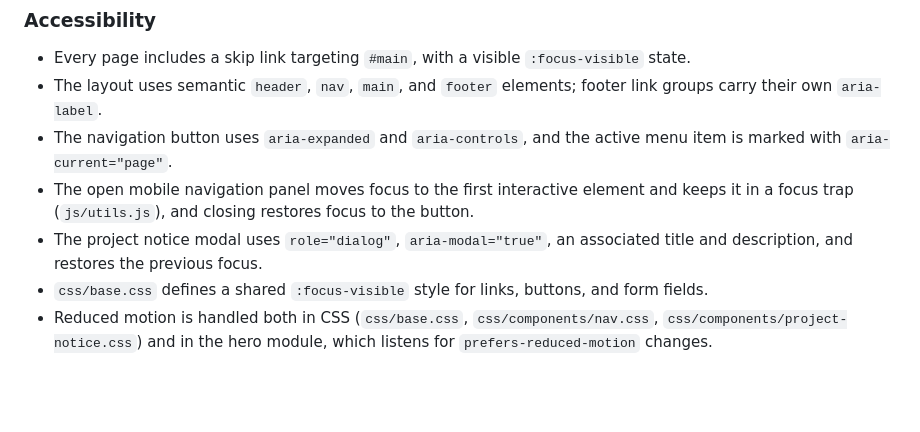
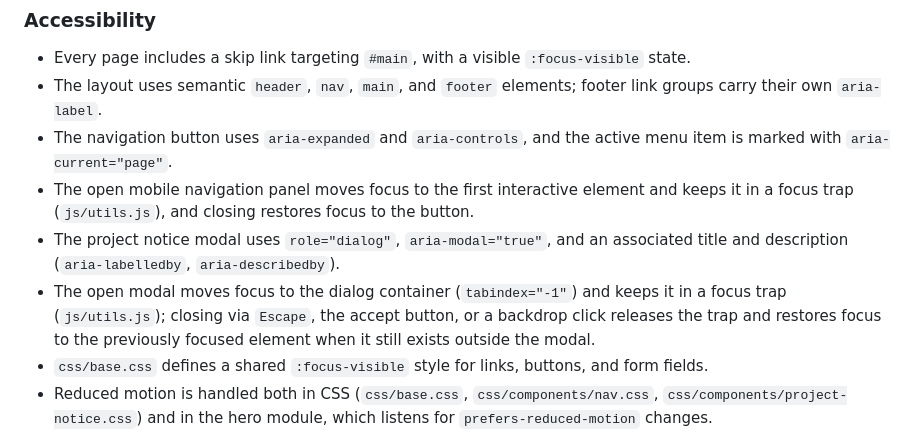
Before and after one commit to KPKrol85/DS-ceremonial-pr02-EverAfterRing, a Markdown page: README.md, the part around one of its changes. Rendered like a GitHub page; blank space fills up the shorter version.

```diff
--- a/README.md
+++ b/README.md
@@ -441,7 +446,8 @@ Image generation is not part of the build. `npm run build` does not modify versi
 - The layout uses semantic `header`, `nav`, `main`, and `footer` elements; footer link groups carry their own `aria-label`.
 - The navigation button uses `aria-expanded` and `aria-controls`, and the active menu item is marked with `aria-current="page"`.
 - The open mobile navigation panel moves focus to the first interactive element and keeps it in a focus trap (`js/utils.js`), and closing restores focus to the button.
-- The project notice modal uses `role="dialog"`, `aria-modal="true"`, an associated title and description, and restores the previous focus.
+- The project notice modal uses `role="dialog"`, `aria-modal="true"`, and an associated title and description (`aria-labelledby`, `aria-describedby`).
+- The open modal moves focus to the dialog container (`tabindex="-1"`) and keeps it in a focus trap (`js/utils.js`); closing via `Escape`, the accept button, or a backdrop click releases the trap and restores focus to the previously focused element when it still exists outside the modal.
 - `css/base.css` defines a shared `:focus-visible` style for links, buttons, and form fields.
 - Reduced motion is handled both in CSS (`css/base.css`, `css/components/nav.css`, `css/components/project-notice.css`) and in the hero module, which listens for `prefers-reduced-motion` changes.
 - The contact form uses associated labels, `aria-describedby` for error messages, and an `aria-live="polite"` status region.
```
Also changed, not shown: other parts of README.md (+8 -3 lines), PLAN.md (+11 -6 lines).
